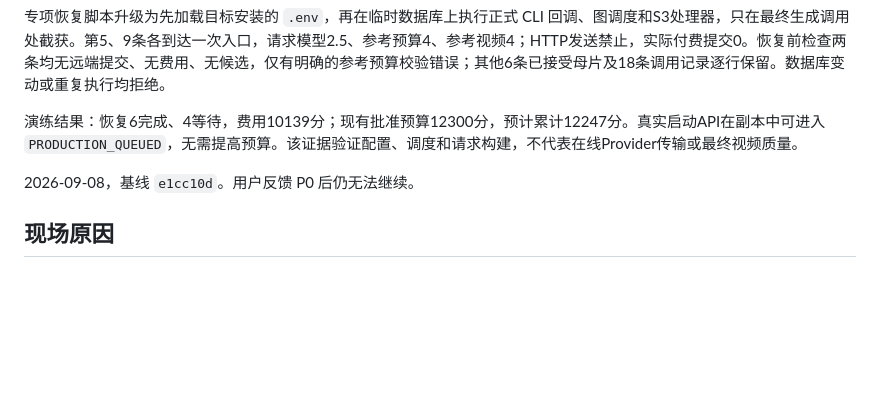
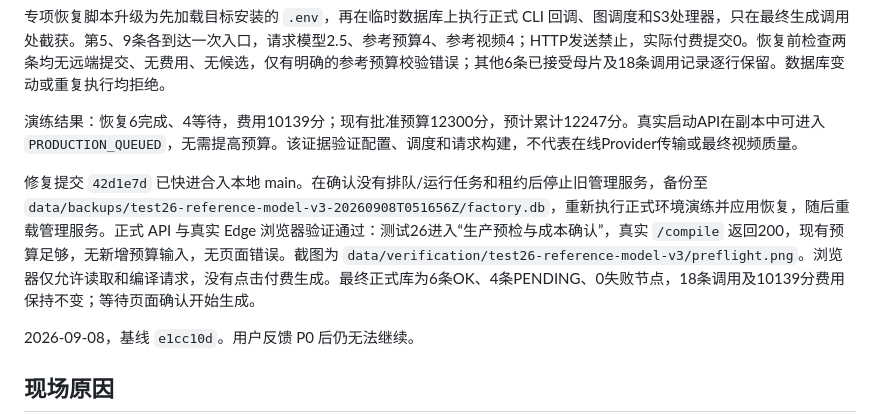
Before and after one commit to Zhou004692/ai-video-factory-skill, a Markdown page: docs/testing/test26-reference-recovery-v2.md, the part around the change. Drawn GitHub-style; blank space fills up the shorter version.

Commit message:
docs: record Test26 worker environment recovery verification

```diff
--- a/docs/testing/test26-reference-recovery-v2.md
+++ b/docs/testing/test26-reference-recovery-v2.md
@@ -9,6 +9,8 @@
 专项恢复脚本升级为先加载目标安装的 `.env`，再在临时数据库上执行正式 CLI 回调、图调度和S3处理器，只在最终生成调用处截获。第5、9条各到达一次入口，请求模型2.5、参考预算4、参考视频4；HTTP发送禁止，实际付费提交0。恢复前检查两条均无远端提交、无费用、无候选，仅有明确的参考预算校验错误；其他6条已接受母片及18条调用记录逐行保留。数据库变动或重复执行均拒绝。
 
 演练结果：恢复6完成、4等待，费用10139分；现有批准预算12300分，预计累计12247分。真实启动API在副本中可进入 `PRODUCTION_QUEUED`，无需提高预算。该证据验证配置、调度和请求构建，不代表在线Provider传输或最终视频质量。
+
+修复提交 `42d1e7d` 已快进合入本地 main。在确认没有排队/运行任务和租约后停止旧管理服务，备份至 `data/backups/test26-reference-model-v3-20260908T051656Z/factory.db`，重新执行正式环境演练并应用恢复，随后重载管理服务。正式 API 与真实 Edge 浏览器验证通过：测试26进入“生产预检与成本确认”，真实 `/compile` 返回200，现有预算足够，无新增预算输入，无页面错误。截图为 `data/verification/test26-reference-model-v3/preflight.png`。浏览器仅允许读取和编译请求，没有点击付费生成。最终正式库为6条OK、4条PENDING、0失败节点，18条调用及10139分费用保持不变；等待页面确认开始生成。
 
 2026-09-08，基线 `e1cc10d`。用户反馈 P0 后仍无法继续。
 
```
